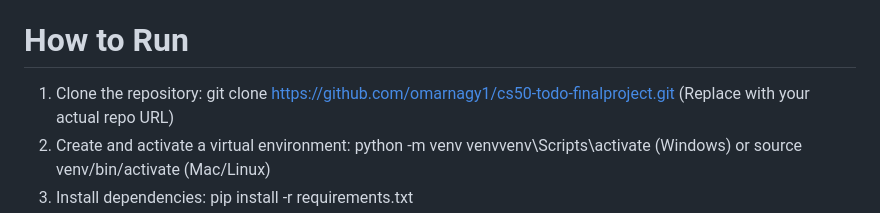
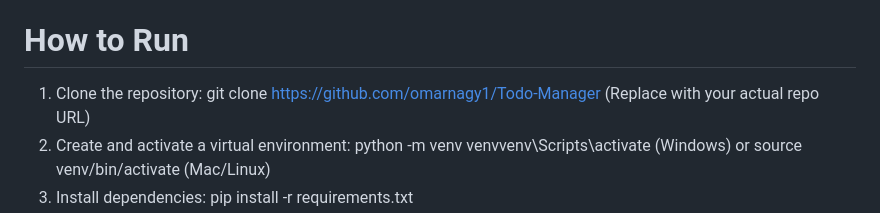
Before and after one commit to omarnagy1/Todo-Manager, a Markdown page: README.md, the part around the change. Drawn GitHub-style.

Commit message:
Change repository URL in README
Updated repository URL in the README file.

```diff
--- a/README.md
+++ b/README.md
@@ -40,7 +40,7 @@ Overall, Todo Manager demonstrates a comprehensive understanding of full-stack d
 
 # How to Run
 1. Clone the repository:
-    git clone https://github.com/omarnagy1/cs50-todo-finalproject.git
+    git clone https://github.com/omarnagy1/Todo-Manager
     (Replace with your actual repo URL)
 2. Create and activate a virtual environment:
     python -m venv venvvenv\Scripts\activate (Windows) or source venv/bin/activate (Mac/Linux)
```
